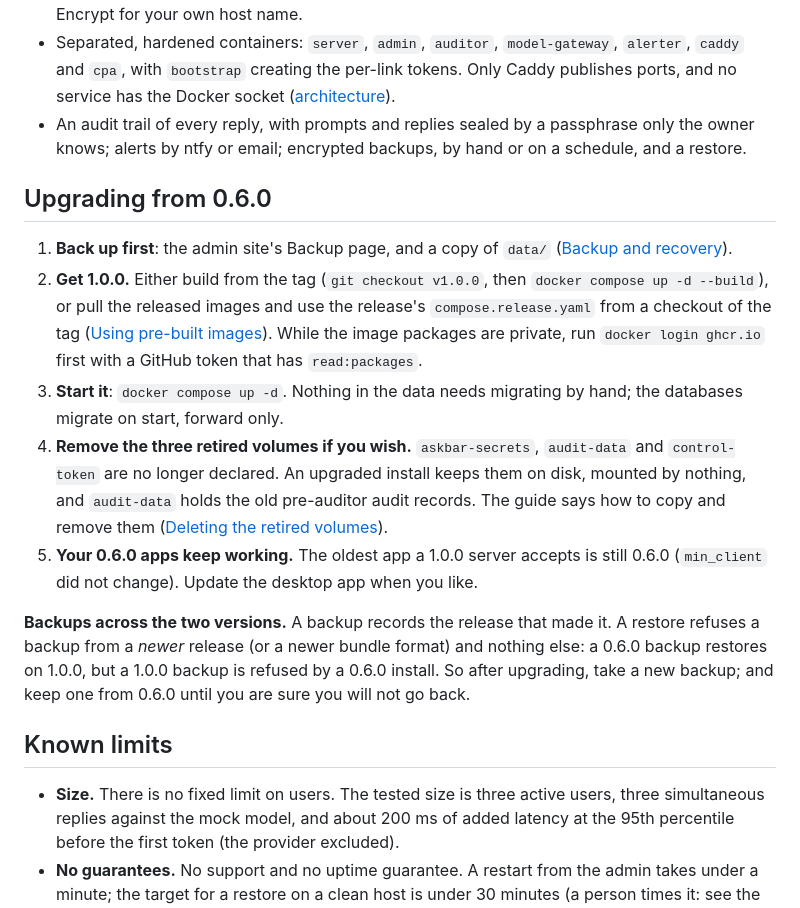
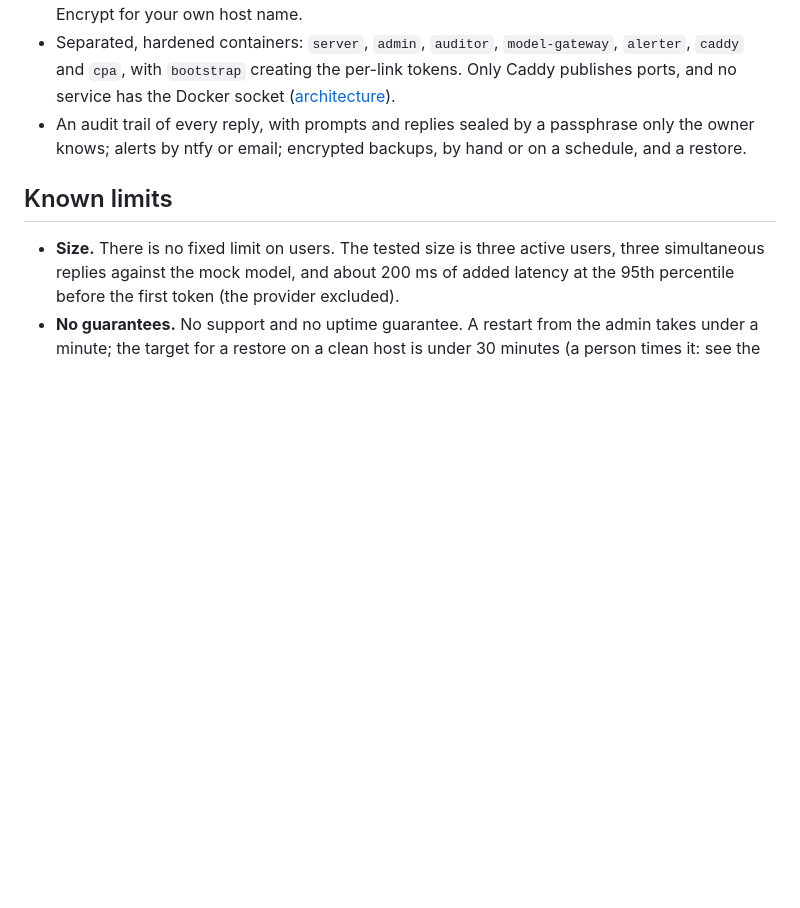
Before and after one commit to Thewuuryar/askbar, a Markdown page: docs/releases/1.0.0.md, the part around the change. Rendered like a GitHub page; blank space fills up the shorter version.

```diff
--- a/docs/releases/1.0.0.md
+++ b/docs/releases/1.0.0.md
@@ -12,16 +12,6 @@ Askbar is a Spotlight-style AI popup. You press a hotkey, a bar appears, you typ
 - Users and pairing keys; HTTPS from the first start with the install's own certificate, then Let's Encrypt for your own host name.
 - Separated, hardened containers: `server`, `admin`, `auditor`, `model-gateway`, `alerter`, `caddy` and `cpa`, with `bootstrap` creating the per-link tokens. Only Caddy publishes ports, and no service has the Docker socket ([architecture](../architecture.md)).
 - An audit trail of every reply, with prompts and replies sealed by a passphrase only the owner knows; alerts by ntfy or email; encrypted backups, by hand or on a schedule, and a restore.
-
-## Upgrading from 0.6.0
-
-1. **Back up first**: the admin site's Backup page, and a copy of `data/` ([Backup and recovery](../guide.md#backup-and-recovery)).
-2. **Get 1.0.0.** Either build from the tag (`git checkout v1.0.0`, then `docker compose up -d --build`), or pull the released images and use the release's `compose.release.yaml` from a checkout of the tag ([Using pre-built images](../guide.md#using-pre-built-images)). While the image packages are private, run `docker login ghcr.io` first with a GitHub token that has `read:packages`.
-3. **Start it**: `docker compose up -d`. Nothing in the data needs migrating by hand; the databases migrate on start, forward only.
-4. **Remove the three retired volumes if you wish.** `askbar-secrets`, `audit-data` and `control-token` are no longer declared. An upgraded install keeps them on disk, mounted by nothing, and `audit-data` holds the old pre-auditor audit records. The guide says how to copy and remove them ([Deleting the retired volumes](../guide.md#deleting-the-retired-volumes)).
-5. **Your 0.6.0 apps keep working.** The oldest app a 1.0.0 server accepts is still 0.6.0 (`min_client` did not change). Update the desktop app when you like.
-
-**Backups across the two versions.** A backup records the release that made it. A restore refuses a backup from a *newer* release (or a newer bundle format) and nothing else: a 0.6.0 backup restores on 1.0.0, but a 1.0.0 backup is refused by a 0.6.0 install. So after upgrading, take a new backup; and keep one from 0.6.0 until you are sure you will not go back.
 
 ## Known limits
 
```
